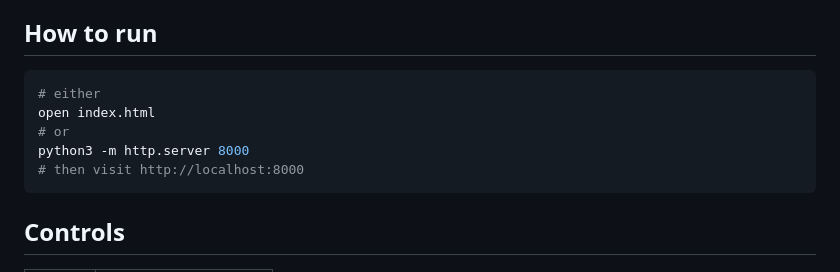
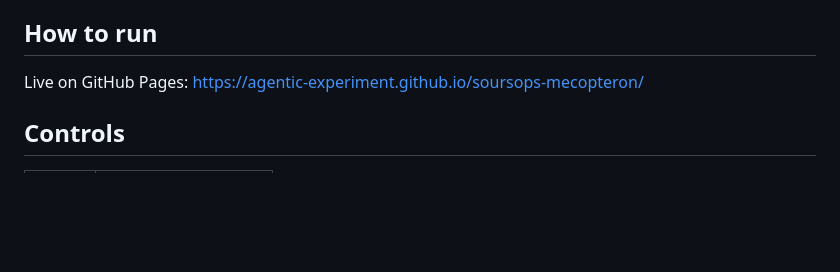
Before and after one commit to agentic-experiment/soursops-mecopteron, a Markdown page: README.md, the part around the change. Drawn GitHub-style; blank space fills up the shorter version.

Commit message:
Point README at GitHub Pages instead of local-run instructions

````diff
--- a/README.md
+++ b/README.md
@@ -75,13 +75,7 @@ of it is cheap (no per-pixel work), so even a full screen of flies stays at 60fp
 
 ## How to run
 
-```bash
-# either
-open index.html
-# or
-python3 -m http.server 8000
-# then visit http://localhost:8000
-```
+Live on GitHub Pages: https://agentic-experiment.github.io/soursops-mecopteron/
 
 ## Controls
 
````
